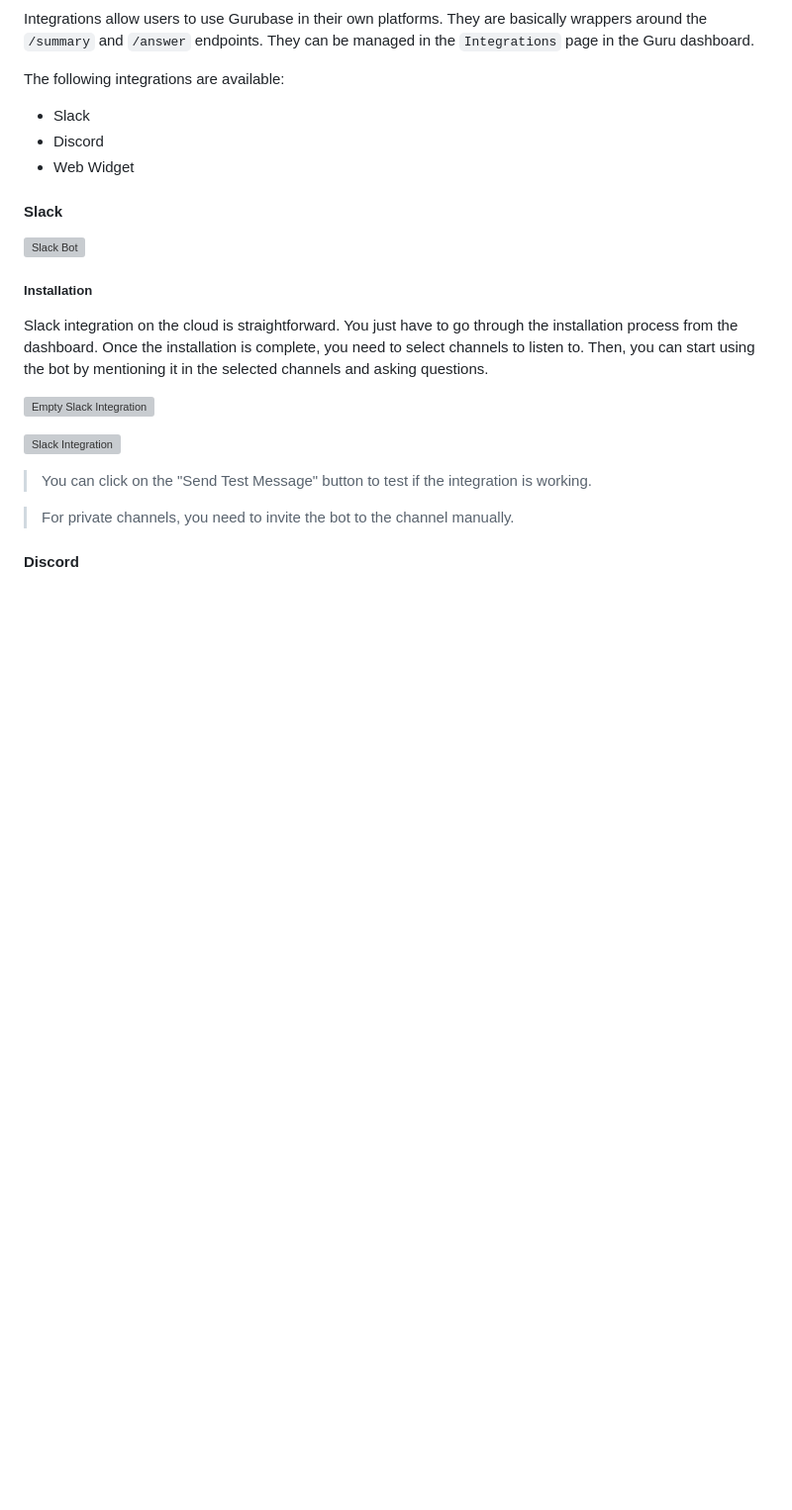
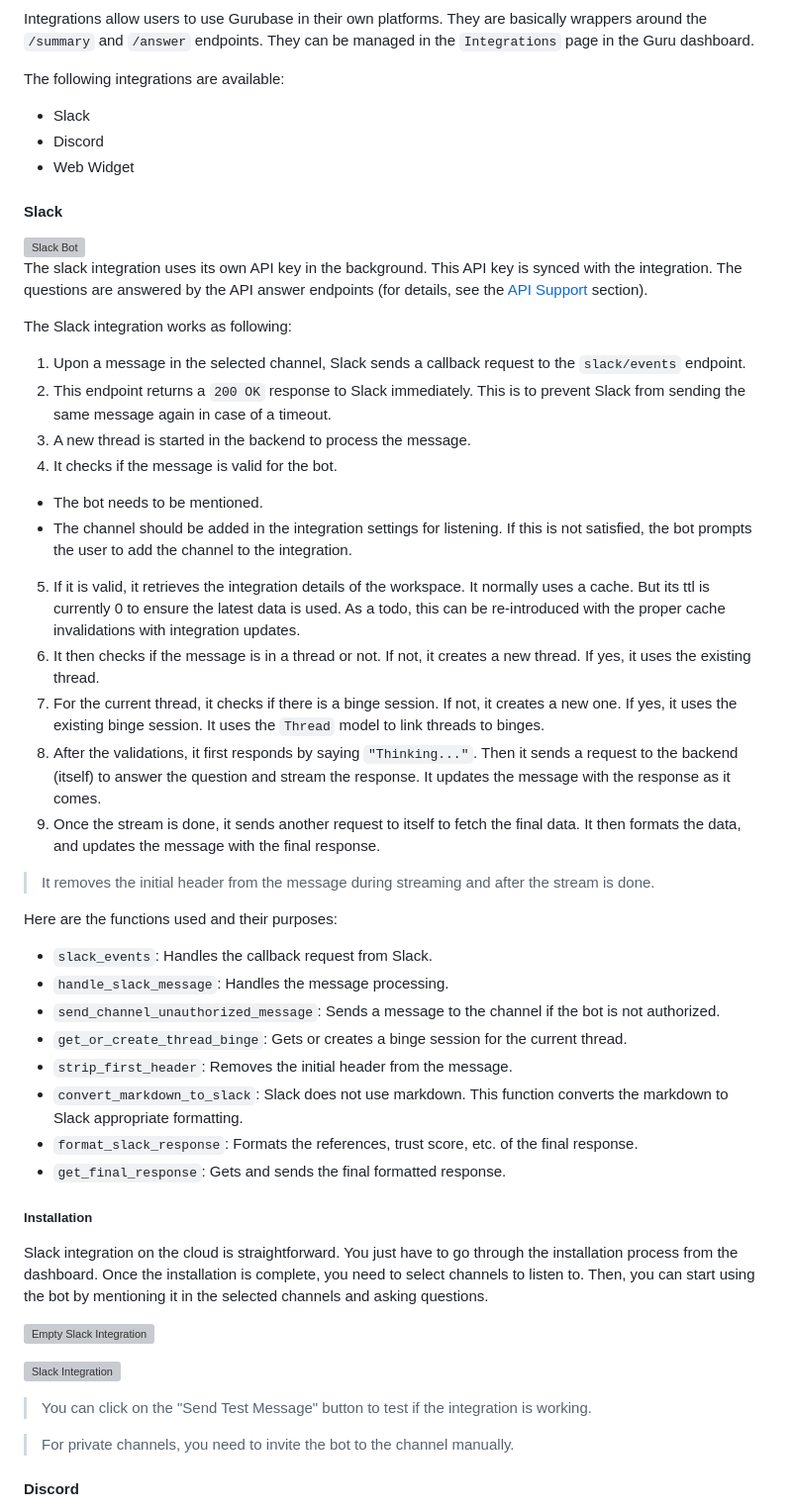
Before and after one commit to Gurubase/gurubase, a Markdown page: src/gurubase-backend/ARCHITECTURE.md, the part around one of its changes. Shown at 99% size. Drawn GitHub-style; blank space fills up the shorter version; grey boxes are pictures that could not be loaded.

```diff
--- a/src/gurubase-backend/ARCHITECTURE.md
+++ b/src/gurubase-backend/ARCHITECTURE.md
@@ -559,6 +559,36 @@ The following integrations are available:
 
 <img src="imgs/slack-bot.png" width="500" alt="Slack Bot"/>
 
+The slack integration uses its own API key in the background. This API key is synced with the integration. The questions are answered by the API answer endpoints (for details, see the [API Support](#api-support) section).
+
+The Slack integration works as following:
+
+1. Upon a message in the selected channel, Slack sends a callback request to the `slack/events` endpoint.
+2. This endpoint returns a `200 OK` response to Slack immediately. This is to prevent Slack from sending the same message again in case of a timeout.
+3. A new thread is started in the backend to process the message.
+3. It checks if the message is valid for the bot.
+  - The bot needs to be mentioned.
+  - The channel should be added in the integration settings for listening. If this is not satisfied, the bot prompts the user to add the channel to the integration.
+5. If it is valid, it retrieves the integration details of the workspace. It normally uses a cache. But its ttl is currently 0 to ensure the latest data is used. As a todo, this can be re-introduced with the proper cache invalidations with integration updates.
+6. It then checks if the message is in a thread or not. If not, it creates a new thread. If yes, it uses the existing thread.
+7. For the current thread, it checks if there is a binge session. If not, it creates a new one. If yes, it uses the existing binge session. It uses the `Thread` model to link threads to binges.
+8. After the validations, it first responds by saying `"Thinking..."`. Then it sends a request to the backend (itself) to answer the question and stream the response. It updates the message with the response as it comes.
+9. Once the stream is done, it sends another request to itself to fetch the final data. It then formats the data, and updates the message with the final response.
+
+> It removes the initial header from the message during streaming and after the stream is done.
+
+Here are the functions used and their purposes:
+
+- `slack_events`: Handles the callback request from Slack.
+- `handle_slack_message`: Handles the message processing.
+- `send_channel_unauthorized_message`: Sends a message to the channel if the bot is not authorized.
+- `get_or_create_thread_binge`: Gets or creates a binge session for the current thread.
+- `strip_first_header`: Removes the initial header from the message.
+- `convert_markdown_to_slack`: Slack does not use markdown. This function converts the markdown to Slack appropriate formatting.
+- `format_slack_response`: Formats the references, trust score, etc. of the final response.
+- `get_final_response`: Gets and sends the final formatted response.
+
+
 ##### Installation
 
 Slack integration on the cloud is straightforward. You just have to go through the installation process from the dashboard. Once the installation is complete, you need to select channels to listen to. Then, you can start using the bot by mentioning it in the selected channels and asking questions.
```
Also changed, not shown: other parts of src/gurubase-backend/ARCHITECTURE.md (+34 -0 lines).
